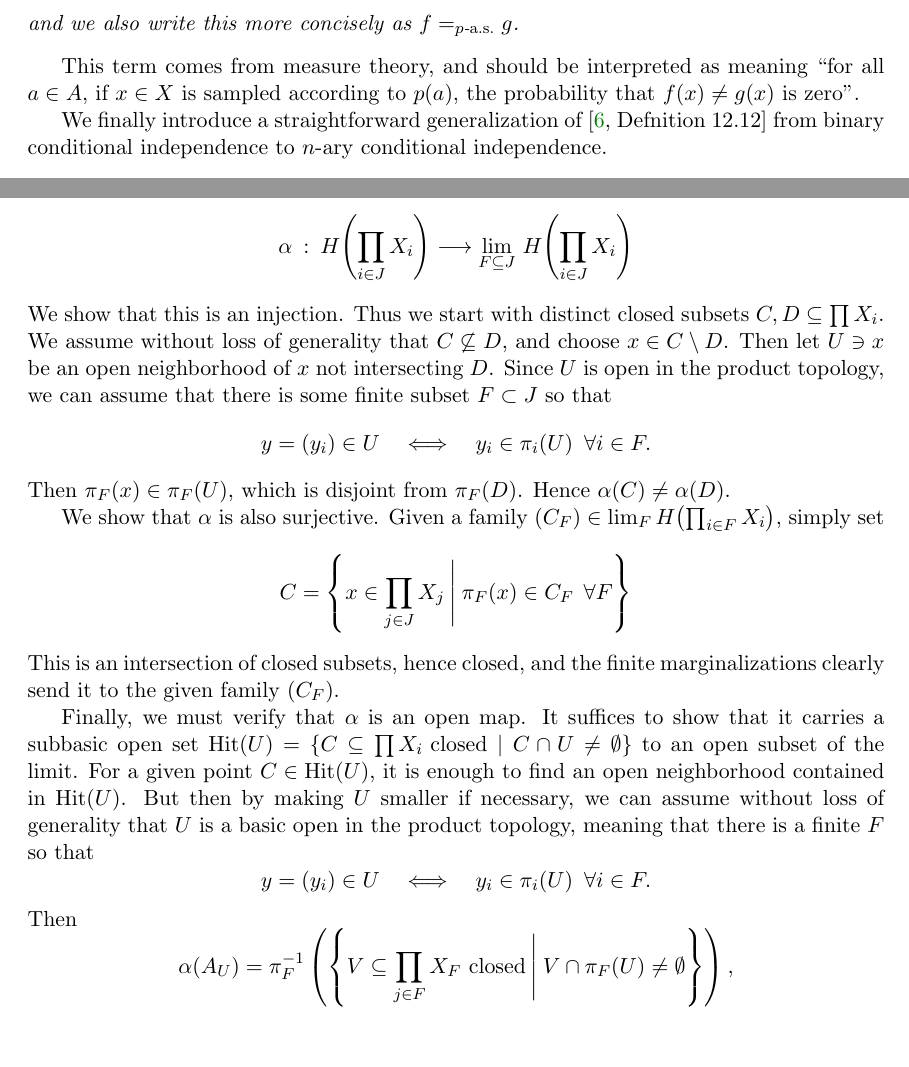
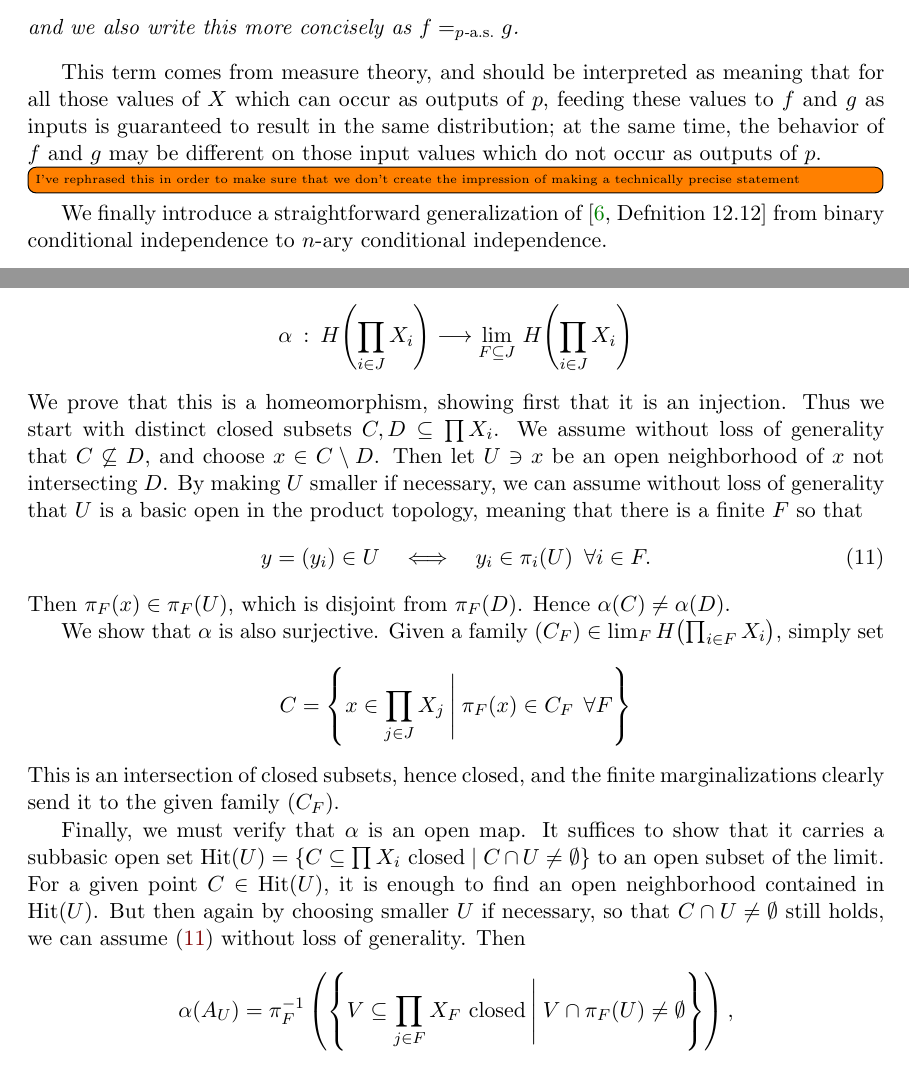
Before and after one commit to AyeGill/categorical-zero-one, a LaTeX paper (categorical-zero-one.tex): two parts of pages 7 and 22 of 25, joined at a grey line, cut so that both start at the same text, the shorter picture padded with empty space. Compiled offline with pdfLaTeX; a LaTeX package or settings file that is missing is left out.

Commit message:
revised also in light of referee 2

```diff
--- a/categorical-zero-one.tex
+++ b/categorical-zero-one.tex
@@ -185,8 +185,8 @@ The following definition goes back to Cho and Jacobs~\cite[Definition~5.1]{cho_j
   \end{definition}
 
   This term comes from measure theory, and should be interpreted as meaning
-  ``for all $a\in A$, if $x \in X$ is sampled according to $p(a)$, the
-  probability that $f(x) \neq g(x)$ is zero''.
+  that for all those values of $X$ which can occur as outputs of $p$, feeding these values to $f$ and $g$ as inputs is guaranteed to result in the same distribution; at the same time, the behavior of $f$ and $g$ may be different on those input values which do not occur as outputs of $p$.
+  \todo[inline]{I've rephrased this in order to make sure that we don't create the impression of making a technically precise statement}
 
 We finally introduce a straightforward generalization of~\cite[Defnition~12.12]{markov_cats} from binary conditional independence to $n$-ary conditional independence.
 
@@ -621,12 +622,13 @@ With $\Top$ the category of topological spaces and continuous maps, we consider
     	\[
 		\alpha \: : \: H\!\left(\prod_{i\in J} X_i\right) \longrightarrow \lim_{F \subseteq J} \, H\!\left(\prod_{i \in J} X_i\right)
 	\]
-	We show that this is an injection. Thus we start with distinct closed subsets $C, D \subseteq \prod X_i$. We assume without loss of generality that $C \not\subseteq D$, and choose $x \in C \setminus D$.
+	We prove that this is a homeomorphism, showing first that it is an injection. Thus we start with distinct closed subsets $C, D \subseteq \prod X_i$. We assume without loss of generality that $C \not\subseteq D$, and choose $x \in C \setminus D$.
     Then let $U \ni x$ be an open neighborhood of $x$ not intersecting $D$.
-    Since $U$ is open in the product topology, we can assume that there is some finite subset $F \subset J$ so that
-    	\[
-		y = (y_i) \in U \quad\Longleftrightarrow\quad y_i \in \pi_i(U) \:\;\forall i\in F.
-	\]
+    By making $U$ smaller if necessary, we can assume without loss of generality that $U$ is a basic open in the product topology, meaning that there is a finite $F$ so that
+    \begin{equation}
+	    \label{basicU}
+		y = (y_i) \in U \quad\Longleftrightarrow\quad y_i \in \pi_i(U) \:\; \forall i \in F.
+    \end{equation}
     Then $\pi_F(x) \in \pi_F(U)$, which is disjoint from $\pi_F(D)$. Hence $\alpha(C) \neq \alpha(D)$.
 
     We show that $\alpha$ is also surjective. Given a family $(C_F) \in \lim_F H\!\left(\prod_{i \in F} X_i\right)$, simply set
@@ -636,10 +638,8 @@ With $\Top$ the category of topological spaces and continuous maps, we consider
 	This is an intersection of closed subsets, hence closed, and the finite marginalizations clearly send it to the given family $(C_F)$.
 
 	Finally, we must verify that $\alpha$ is an open map.
-	It suffices to show that it carries a subbasic open set $\mathrm{Hit}(U) = \{C \subseteq \prod X_i \text{ closed} \mid C \cap U \neq \emptyset\}$ to an open subset of the limit. For a given point $C \in \mathrm{Hit}(U)$, it is enough to find an open neighborhood contained in $\mathrm{Hit}(U)$. But then by making $U$ smaller if necessary, we can assume without loss of generality that $U$ is a basic open in the product topology, meaning that there is a finite $F$ so that
-	\[
-		y = (y_i) \in U \quad\Longleftrightarrow\quad y_i \in \pi_i(U) \:\; \forall i \in F.
-	\]
+	It suffices to show that it carries a subbasic open set $\mathrm{Hit}(U) = \{C \subseteq \prod X_i \text{ closed} \mid C \cap U \neq \emptyset\}$ to an open subset of the limit. For a given point $C \in \mathrm{Hit}(U)$, it is enough to find an open neighborhood contained in $\mathrm{Hit}(U)$.
+	But then again by choosing smaller $U$ if necessary, so that $C \cap U \neq \emptyset$ still holds, we can assume~\eqref{basicU} without loss of generality.
     Then
 	\[
 		\alpha(A_U) = \pi_F\inv\left(\left\{V \subseteq \prod_{j \in F} X_F \text{ closed} \:\Bigg|\: V \cap \pi_F(U) \neq \emptyset\right\}\right),
```
Also changed, not shown: hewsav4.tikz (+1 -1 lines), categorical-zero-one.tex (25 more changed lines).
